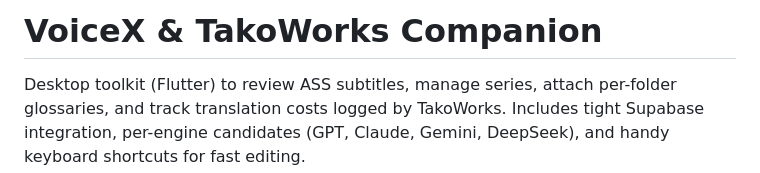
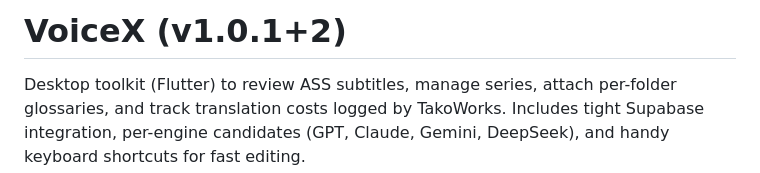
Before and after one commit to alvarusk/VoiceX, a Markdown page: README.md, the part around the change. Drawn GitHub-style.

Commit message:
docs: update README title with current version

```diff
--- a/README.md
+++ b/README.md
@@ -1,4 +1,4 @@
-# VoiceX & TakoWorks Companion
+# VoiceX (v1.0.1+2)
 
 Desktop toolkit (Flutter) to review ASS subtitles, manage series, attach per-folder glossaries, and track translation costs logged by TakoWorks. Includes tight Supabase integration, per-engine candidates (GPT, Claude, Gemini, DeepSeek), and handy keyboard shortcuts for fast editing.
 
```
